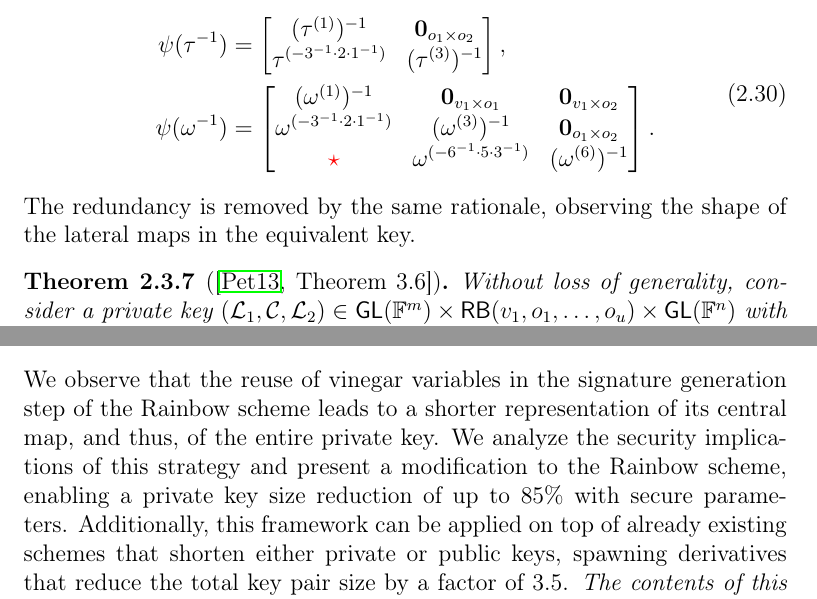
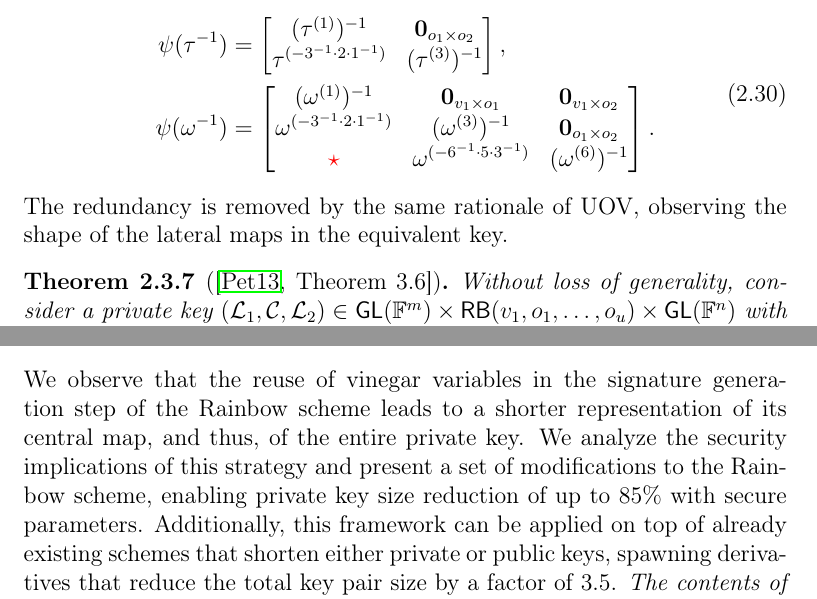
Before and after one commit to zambonin/msc, a LaTeX thesis (main.tex): two parts of pages 28 and 30 of 59, joined at a grey line, cut so that both start at the same text. Compiled offline with pdfLaTeX.

Commit message:
overleaf_to_git: update main.tex from r11734 to r11738

```diff
--- a/main.tex
+++ b/main.tex
@@ -716,7 +716,7 @@ The linear transformations $\tau^{-1}$ and $\omega^{-1}$ maintain their forms by
     \end{bmatrix}.
   \end{split}
 \end{align}
-The redundancy is removed by the same rationale, observing the shape of the lateral maps in the equivalent key.
+The redundancy is removed by the same rationale of UOV, observing the shape of the lateral maps in the equivalent key.
 
 \begin{theorem}[{\cite[Theorem 3.6]{Petzoldt:201307}}]\label{thm:eq-keys-rainbow}
   Without loss of generality, consider a private key $(\mathcal{L}_{1}, \mathcal{C}, \mathcal{L}_{2}) \in \mathsf{GL}(\mathbb{F}^{m}) \times \mathsf{RB}(v_{1}, o_{1}, \dots, o_{u}) \times \mathsf{GL}(\mathbb{F}^{n})$ with $u = 2$, such that
@@ -795,7 +795,7 @@ The private key size is consequently reduced by a factor of $\frac{m^{2}}{o_{1}
 
 \chapter{New approach to reduce private keys}\label{ch:eta}
 
-We observe that the reuse of vinegar variables in the signature generation step of the Rainbow scheme leads to a shorter representation of its central map, and thus, of the entire private key. We analyze the security implications of this strategy and present a modification to the Rainbow scheme, enabling a private key size reduction of up to $85\%$ with secure parameters. Additionally, this framework can be applied on top of already existing schemes that shorten either private or public keys, spawning derivatives that reduce the total key pair size by a factor of 3.5. \emph{The contents of this chapter are an extended version of~\cite{Zambonin:201907}.}
+We observe that the reuse of vinegar variables in the signature generation step of the Rainbow scheme leads to a shorter representation of its central map, and thus, of the entire private key. We analyze the security implications of this strategy and present a set of modifications to the Rainbow scheme, enabling private key size reduction of up to $85\%$ with secure parameters. Additionally, this framework can be applied on top of already existing schemes that shorten either private or public keys, spawning derivatives that reduce the total key pair size by a factor of 3.5. \emph{The contents of this chapter are an extended version of~\cite{Zambonin:201907}.}
 
 In Section~\ref{sec:mod}, we give a formal description of our modifications, alongside with a security analysis taking into account current cryptanalytic methods for Rainbow. In Section~\ref{sec:stats}, we argue that no change of parameters is needed to maintain performance and randomness when creating signatures. In Section~\ref{sec:exp}, we measure how our modifications behave when applied to current sets of parameters for Rainbow-like schemes.
 
```
